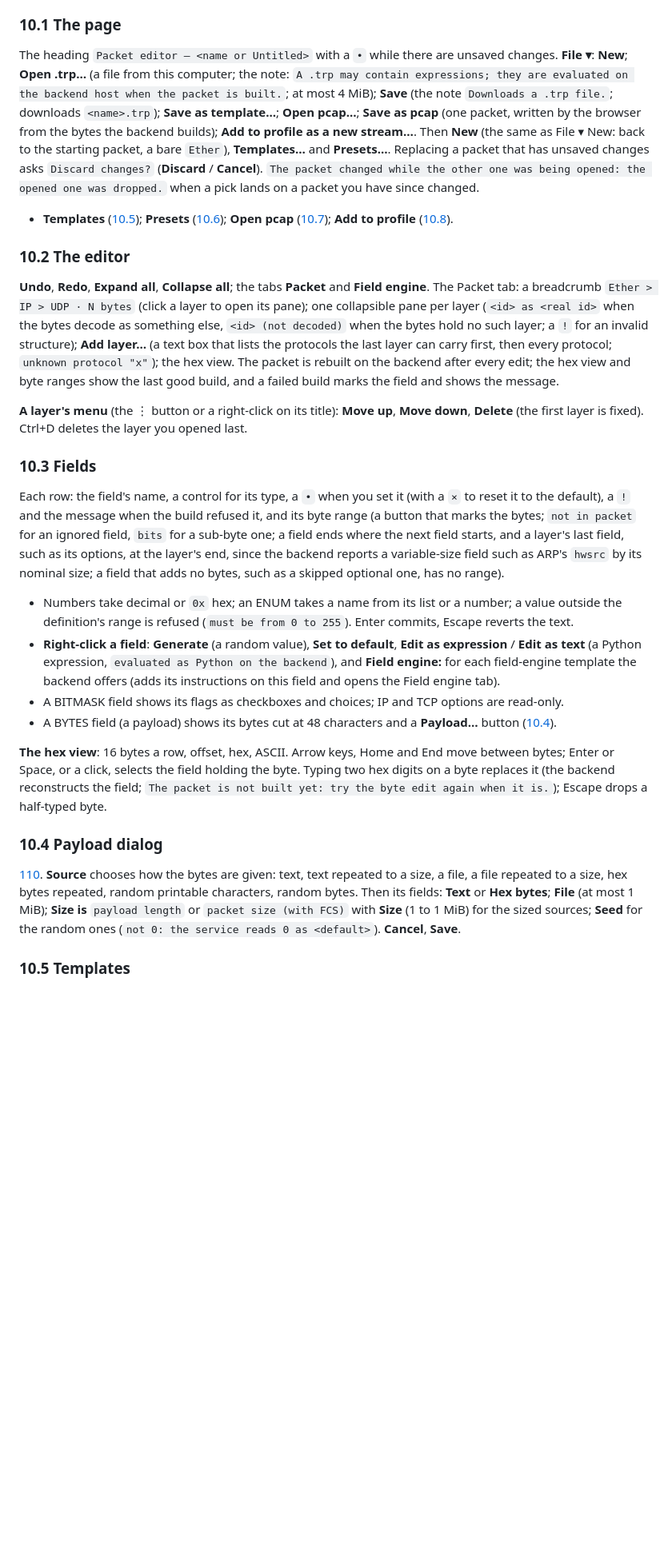
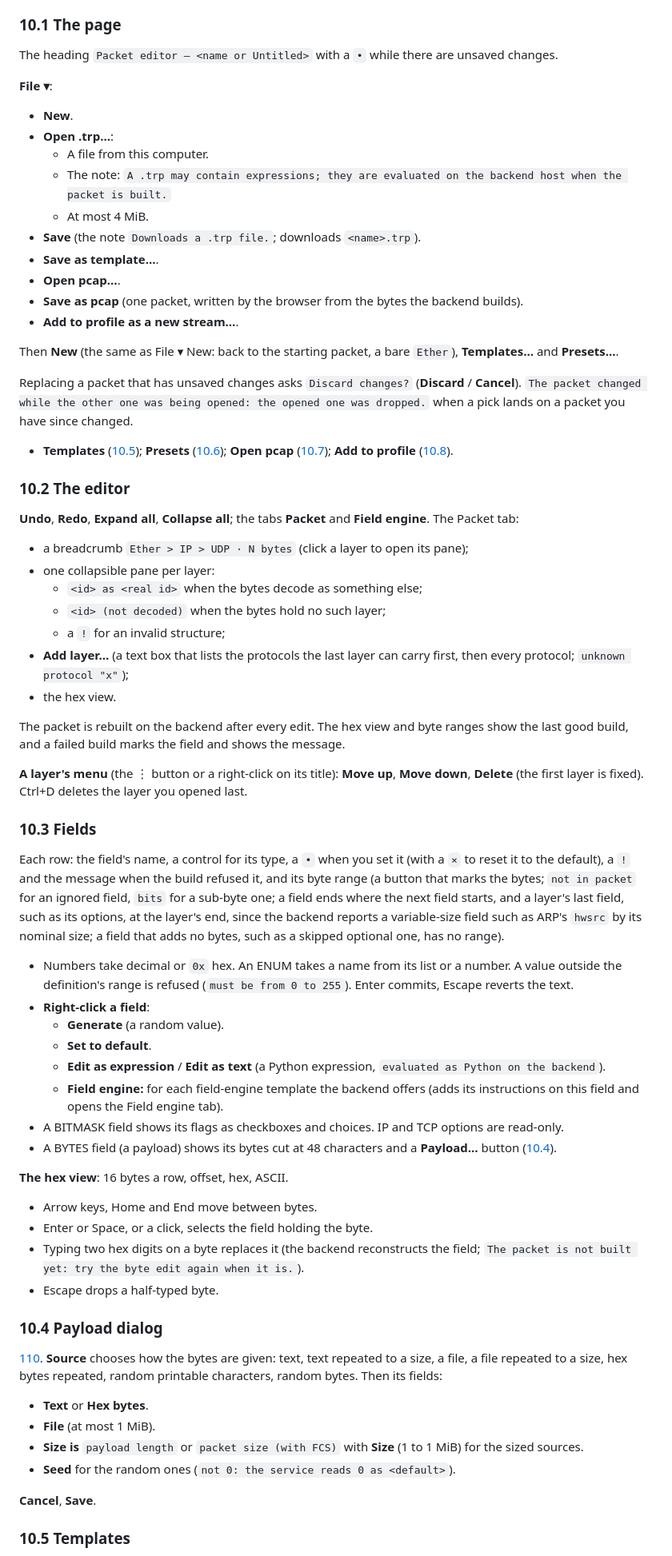
Before and after one commit to CRinATL/trex-web-gui, a Markdown page: docs/gui-guide.md, the part around one of its changes. Shown at 80% size. Rendered like a GitHub page; blank space fills up the shorter version.

Commit message:
gui-guide: section 10 (packet editor) as nested bullets where the style rule applies; rewrap to 120
Co-Authored-By: Claude Opus 5.5 <noreply@anthropic.com>

```diff
--- a/docs/gui-guide.md
+++ b/docs/gui-guide.md
@@ -1020,27 +1020,46 @@ elsewhere ([107](gui-inventory/screens/107-packet-standalone-template.png)).
 
 ### 10.1 The page
 
-The heading `Packet editor — <name or Untitled>` with a `•` while there are unsaved changes. **File ▾**:
-**New**; **Open .trp…** (a file from this computer; the note: `A .trp may contain expressions; they are
-evaluated on the backend host when the packet is built.`; at most 4 MiB); **Save** (the note
-`Downloads a .trp file.`; downloads `<name>.trp`); **Save as template…**; **Open pcap…**; **Save as pcap** (one packet, written by the browser
-from the bytes the backend builds); **Add to profile as a new stream…**. Then **New** (the same as File ▾ New:
-back to the starting packet, a bare `Ether`), **Templates…** and **Presets…**. Replacing a packet that has unsaved changes asks `Discard changes?` (**Discard** / **Cancel**).
+The heading `Packet editor — <name or Untitled>` with a `•` while there are unsaved changes.
+
+**File ▾**:
+
+- **New**.
+- **Open .trp…**:
+  - A file from this computer.
+  - The note: `A .trp may contain expressions; they are evaluated on the backend host when the packet is built.`
+  - At most 4 MiB.
+- **Save** (the note `Downloads a .trp file.`; downloads `<name>.trp`).
+- **Save as template…**.
+- **Open pcap…**.
+- **Save as pcap** (one packet, written by the browser from the bytes the backend builds).
+- **Add to profile as a new stream…**.
+
+Then **New** (the same as File ▾ New: back to the starting packet, a bare `Ether`), **Templates…** and
+**Presets…**.
+
+Replacing a packet that has unsaved changes asks `Discard changes?` (**Discard** / **Cancel**).
 `The packet changed while the other one was being opened: the opened one was dropped.` when a pick lands on a
 packet you have since changed.
 
-- **Templates** ([10.5](#105-templates)); **Presets** ([10.6](#106-presets)); **Open pcap** ([10.7](#107-open-a-packet-from-a-pcap));
-  **Add to profile** ([10.8](#108-add-to-profile)).
+- **Templates** ([10.5](#105-templates)); **Presets** ([10.6](#106-presets));
+  **Open pcap** ([10.7](#107-open-a-packet-from-a-pcap)); **Add to profile** ([10.8](#108-add-to-profile)).
 
 ### 10.2 The editor
 
 **Undo**, **Redo**, **Expand all**, **Collapse all**; the tabs **Packet** and **Field engine**. The Packet tab:
-a breadcrumb `Ether > IP > UDP · N bytes` (click a layer to open its pane); one collapsible pane per layer
-(`<id> as <real id>` when the bytes decode as something else, `<id> (not decoded)` when the bytes hold no such
-layer; a `!` for an invalid structure); **Add layer…**
-(a text box that lists the protocols the last layer can carry first, then every protocol; `unknown protocol
-"x"`); the hex view. The packet is rebuilt on the backend after every edit; the hex view and byte ranges show
-the last good build, and a failed build marks the field and shows the message.
+
+- a breadcrumb `Ether > IP > UDP · N bytes` (click a layer to open its pane);
+- one collapsible pane per layer:
+  - `<id> as <real id>` when the bytes decode as something else;
+  - `<id> (not decoded)` when the bytes hold no such layer;
+  - a `!` for an invalid structure;
+- **Add layer…** (a text box that lists the protocols the last layer can carry first, then every protocol;
+  `unknown protocol "x"`);
+- the hex view.
+
+The packet is rebuilt on the backend after every edit. The hex view and byte ranges show the last good build, and a
+failed build marks the field and shows the message.
 
 **A layer's menu** (the ⋮ button or a right-click on its title): **Move up**, **Move down**, **Delete** (the
 first layer is fixed). Ctrl+D deletes the layer you opened last.
@@ -1050,31 +1069,41 @@ first layer is fixed). Ctrl+D deletes the layer you opened last.
 Each row: the field's name, a control for its type, a `•` when you set it (with a `×` to reset it to the
 default), a `!` and the message when the build refused it, and its byte range (a button that marks the bytes;
 `not in packet` for an ignored field, `bits` for a sub-byte one; a field ends where the next field starts, and a
-layer's last field, such as its options, at the layer's end, since the backend reports a variable-size field such as
-ARP's `hwsrc` by its nominal size; a field that adds no bytes, such as a skipped optional one, has no range).
+layer's last field, such as its options, at the layer's end, since the backend reports a variable-size field such
+as ARP's `hwsrc` by its nominal size; a field that adds no bytes, such as a skipped optional one, has no range).
 
-- Numbers take decimal or `0x` hex; an ENUM takes a name from its list or a number; a value outside the
+- Numbers take decimal or `0x` hex. An ENUM takes a name from its list or a number. A value outside the
   definition's range is refused (`must be from 0 to 255`). Enter commits, Escape reverts the text.
-- **Right-click a field**: **Generate** (a random value), **Set to default**, **Edit as expression** / **Edit
-  as text** (a Python expression, `evaluated as Python on the backend`), and **Field engine: <template>** for
-  each field-engine template the backend offers (adds its instructions on this field and opens the Field
-  engine tab).
-- A BITMASK field shows its flags as checkboxes and choices; IP and TCP options are read-only.
+- **Right-click a field**:
+  - **Generate** (a random value).
+  - **Set to default**.
+  - **Edit as expression** / **Edit as text** (a Python expression, `evaluated as Python on the backend`).
+  - **Field engine: <template>** for each field-engine template the backend offers (adds its instructions on this
+    field and opens the Field engine tab).
+- A BITMASK field shows its flags as checkboxes and choices. IP and TCP options are read-only.
 - A BYTES field (a payload) shows its bytes cut at 48 characters and a **Payload…** button
   ([10.4](#104-payload-dialog)).
 
-**The hex view**: 16 bytes a row, offset, hex, ASCII. Arrow keys, Home and End move between bytes; Enter or
-Space, or a click, selects the field holding the byte. Typing two hex digits on a byte replaces it (the
-backend reconstructs the field; `The packet is not built yet: try the byte edit again when it is.`); Escape
-drops a half-typed byte.
+**The hex view**: 16 bytes a row, offset, hex, ASCII.
+
+- Arrow keys, Home and End move between bytes.
+- Enter or Space, or a click, selects the field holding the byte.
+- Typing two hex digits on a byte replaces it (the backend reconstructs the field;
+  `The packet is not built yet: try the byte edit again when it is.`).
+- Escape drops a half-typed byte.
 
 ### 10.4 Payload dialog
 
 [110](gui-inventory/screens/110-packet-payload-editor.png). **Source** chooses how the bytes are given: text,
 text repeated to a size, a file, a file repeated to a size, hex bytes repeated, random printable characters,
-random bytes. Then its fields: **Text** or **Hex bytes**; **File** (at most 1 MiB); **Size is** `payload
-length` or `packet size (with FCS)` with **Size** (1 to 1 MiB) for the sized sources; **Seed** for the random
-ones (`not 0: the service reads 0 as <default>`). **Cancel**, **Save**.
+random bytes. Then its fields:
+
+- **Text** or **Hex bytes**.
+- **File** (at most 1 MiB).
+- **Size is** `payload length` or `packet size (with FCS)` with **Size** (1 to 1 MiB) for the sized sources.
+- **Seed** for the random ones (`not 0: the service reads 0 as <default>`).
+
+**Cancel**, **Save**.
 
 ### 10.5 Templates
 
```
Also changed, not shown: other parts of docs/gui-guide.md (+62 -39 lines).
